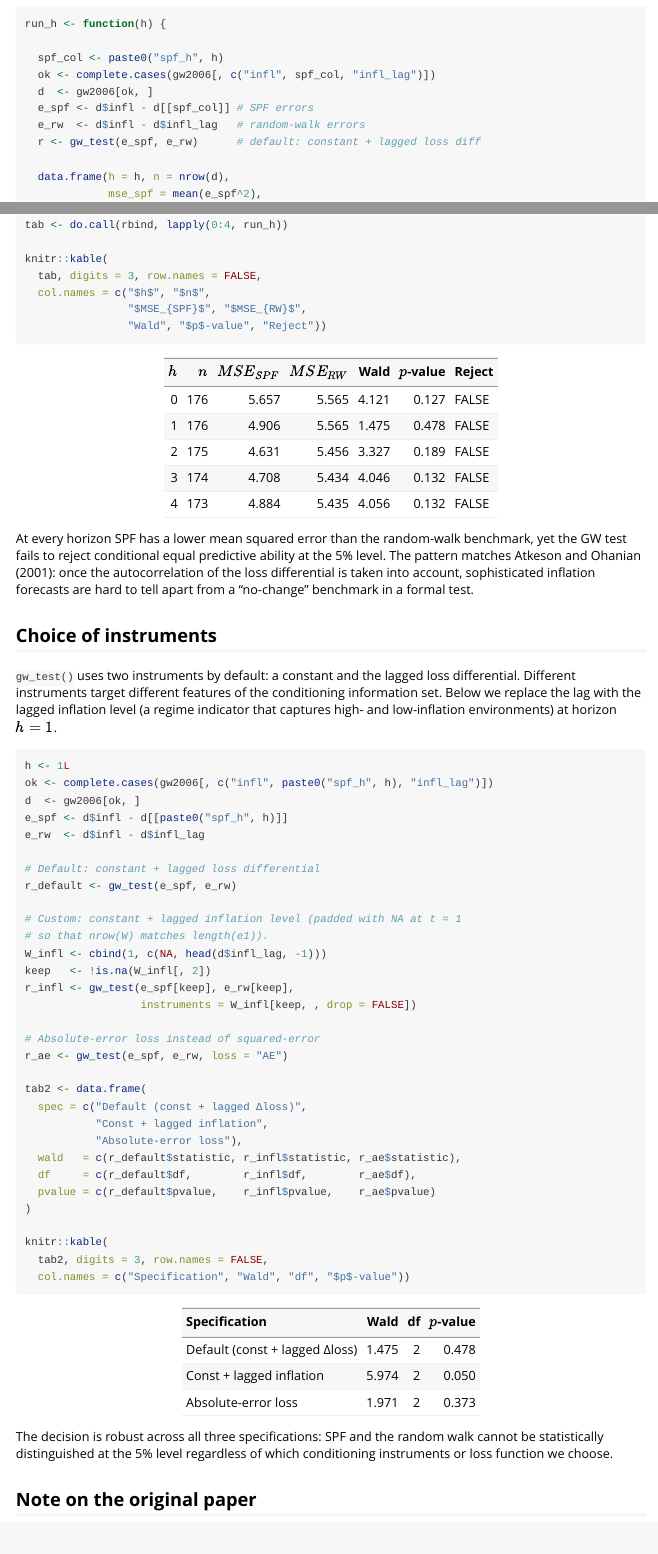
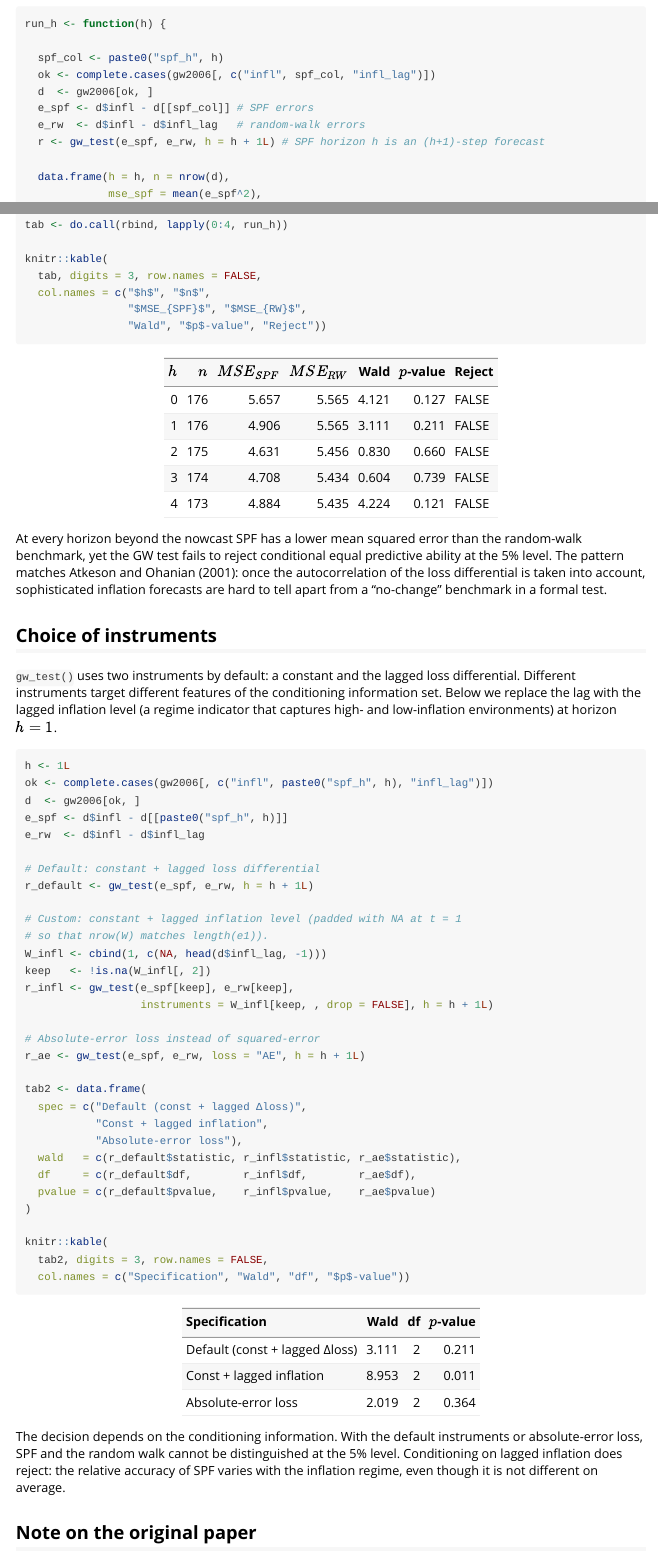
Before and after one commit to gabbocg/forecastdom, an R Markdown document (vignettes/gw2006-spf-cepa.Rmd): the page in a window 1100 px wide, from 610 px down, and a second part further down, joined at a grey line. Rendered offline with R 4.5, knitr and Pandoc, with nearby package versions.

Commit message:
docs(vignette): pass h to gw_test in the SPF CEPA vignette
SPF horizon h is an (h+1)-step forecast, so call gw_test() with
h = h + 1L in both tables. Update the text: SPF's MSE is higher than the
random walk's at the nowcast, and conditioning on lagged inflation
rejects at 5%.

Co-Authored-By: Claude Opus 5.5 (1M context) <noreply@anthropic.com>

````diff
--- a/vignettes/gw2006-spf-cepa.Rmd
+++ b/vignettes/gw2006-spf-cepa.Rmd
@@ -34,7 +34,7 @@
   d  <- gw2006[ok, ]
   e_spf <- d$infl - d[[spf_col]] # SPF errors
   e_rw  <- d$infl - d$infl_lag   # random-walk errors
-  r <- gw_test(e_spf, e_rw)      # default: constant + lagged loss diff
+  r <- gw_test(e_spf, e_rw, h = h + 1L) # SPF horizon h is an (h+1)-step forecast
 
   data.frame(h = h, n = nrow(d),
              mse_spf = mean(e_spf^2),
@@ -54,7 +54,7 @@
                 "Wald", "$p$-value", "Reject"))
 ```
 
-At every horizon SPF has a lower mean squared error than the random-walk benchmark, yet the GW test fails to reject conditional equal predictive ability at the 5% level. The pattern matches Atkeson and Ohanian (2001): once the autocorrelation of the loss differential is taken into account, sophisticated inflation forecasts are hard to tell apart from a "no-change" benchmark in a formal test.
+At every horizon beyond the nowcast SPF has a lower mean squared error than the random-walk benchmark, yet the GW test fails to reject conditional equal predictive ability at the 5% level. The pattern matches Atkeson and Ohanian (2001): once the autocorrelation of the loss differential is taken into account, sophisticated inflation forecasts are hard to tell apart from a "no-change" benchmark in a formal test.
 
 ## Choice of instruments
 
@@ -68,17 +68,17 @@
 e_rw  <- d$infl - d$infl_lag
 
 # Default: constant + lagged loss differential
-r_default <- gw_test(e_spf, e_rw)
+r_default <- gw_test(e_spf, e_rw, h = h + 1L)
 
 # Custom: constant + lagged inflation level (padded with NA at t = 1
 # so that nrow(W) matches length(e1)).
 W_infl <- cbind(1, c(NA, head(d$infl_lag, -1)))
 keep   <- !is.na(W_infl[, 2])
 r_infl <- gw_test(e_spf[keep], e_rw[keep],
-                  instruments = W_infl[keep, , drop = FALSE])
+                  instruments = W_infl[keep, , drop = FALSE], h = h + 1L)
 
 # Absolute-error loss instead of squared-error
-r_ae <- gw_test(e_spf, e_rw, loss = "AE")
+r_ae <- gw_test(e_spf, e_rw, loss = "AE", h = h + 1L)
 
 tab2 <- data.frame(
   spec = c("Default (const + lagged Δloss)",
@@ -94,10 +94,11 @@
   col.names = c("Specification", "Wald", "df", "$p$-value"))
 ```
 
-The decision is robust across all three specifications: SPF and
-the random walk cannot be statistically distinguished at the 5%
-level regardless of which conditioning instruments or loss function
-we choose.
+The decision depends on the conditioning information. With the
+default instruments or absolute-error loss, SPF and the random walk
+cannot be distinguished at the 5% level. Conditioning on lagged
+inflation does reject: the relative accuracy of SPF varies with the
+inflation regime, even though it is not different on average.
 
 ## Note on the original paper
 
````
